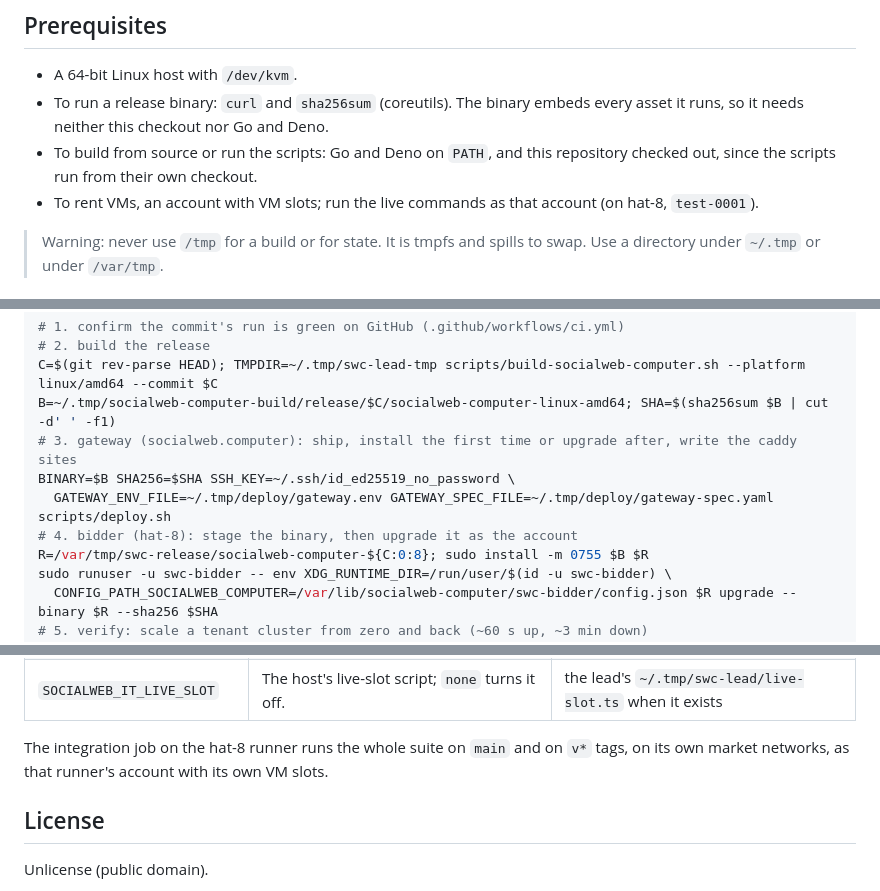
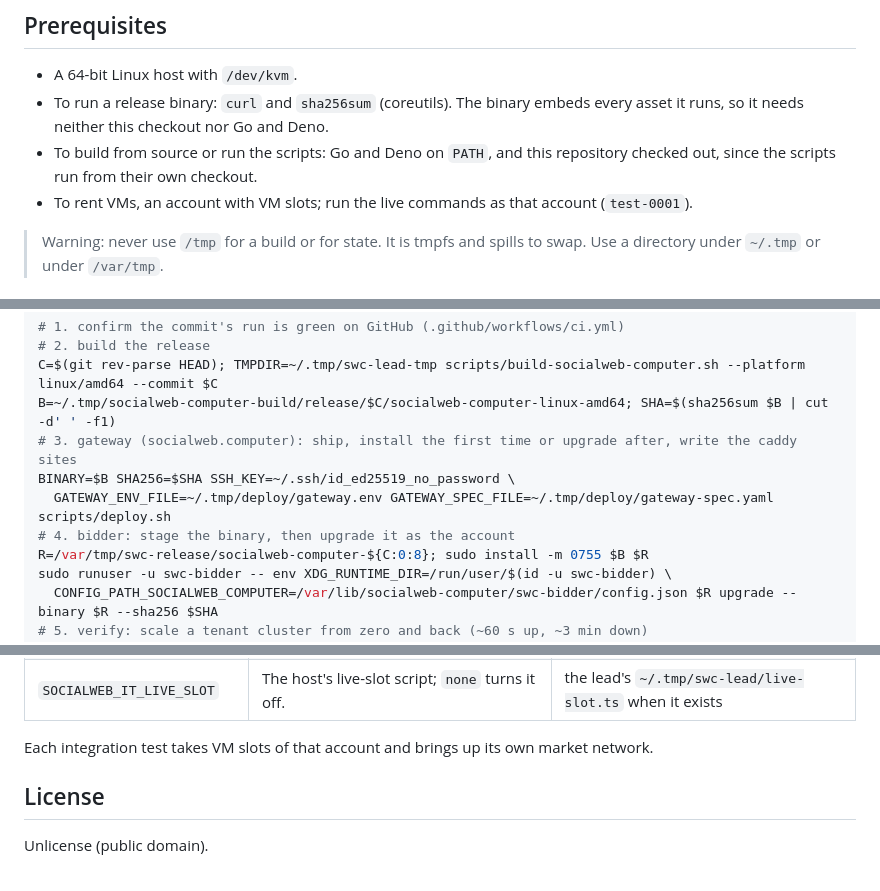
Before and after one commit to publicdomainrelay/kcp-vm, a Markdown page: README.md, 3 parts joined by grey strips. GitHub-like rendering.

Commit message:
README: no GitLab or lab host names
The integration suite is described by what it does (its own market network, VM slots of one
account), the deploy steps name the bidder rather than its host, and the live-run prerequisite
names the account alone.

Co-Authored-By: Claude Code <noreply@anthropic.com>

```diff
--- a/README.md
+++ b/README.md
@@ -13,7 +13,7 @@ One binary, `socialweb-computer`, runs every part of the software. Each running
 - A 64-bit Linux host with `/dev/kvm`.
 - To run a release binary: `curl` and `sha256sum` (coreutils). The binary embeds every asset it runs, so it needs neither this checkout nor Go and Deno.
 - To build from source or run the scripts: Go and Deno on `PATH`, and this repository checked out, since the scripts run from their own checkout.
-- To rent VMs, an account with VM slots; run the live commands as that account (on hat-8, `test-0001`).
+- To rent VMs, an account with VM slots; run the live commands as that account (`test-0001`).
 
 > Warning: never use `/tmp` for a build or for state. It is tmpfs and spills to swap. Use a directory under `~/.tmp` or under `/var/tmp`.
 
@@ -427,7 +427,7 @@ B=~/.tmp/socialweb-computer-build/release/$C/socialweb-computer-linux-amd64; SHA
 # 3. gateway (socialweb.computer): ship, install the first time or upgrade after, write the caddy sites
 BINARY=$B SHA256=$SHA SSH_KEY=~/.ssh/id_ed25519_no_password \
   GATEWAY_ENV_FILE=~/.tmp/deploy/gateway.env GATEWAY_SPEC_FILE=~/.tmp/deploy/gateway-spec.yaml scripts/deploy.sh
-# 4. bidder (hat-8): stage the binary, then upgrade it as the account
+# 4. bidder: stage the binary, then upgrade it as the account
 R=/var/tmp/swc-release/socialweb-computer-${C:0:8}; sudo install -m 0755 $B $R
 sudo runuser -u swc-bidder -- env XDG_RUNTIME_DIR=/run/user/$(id -u swc-bidder) \
   CONFIG_PATH_SOCIALWEB_COMPUTER=/var/lib/socialweb-computer/swc-bidder/config.json $R upgrade --binary $R --sha256 $SHA
@@ -506,7 +506,7 @@ Environment variables:
 | `SOCIALWEB_IT_ARTIFACTS` | The directory for logs. | `~/.tmp/swc-it/<run>` |
 | `SOCIALWEB_IT_LIVE_SLOT` | The host's live-slot script; `none` turns it off. | the lead's `~/.tmp/swc-lead/live-slot.ts` when it exists |
 
-The integration job on the hat-8 runner runs the whole suite on `main` and on `v*` tags, on its own market networks, as that runner's account with its own VM slots.
+Each integration test takes VM slots of that account and brings up its own market network.
 
 ## License
 
```
